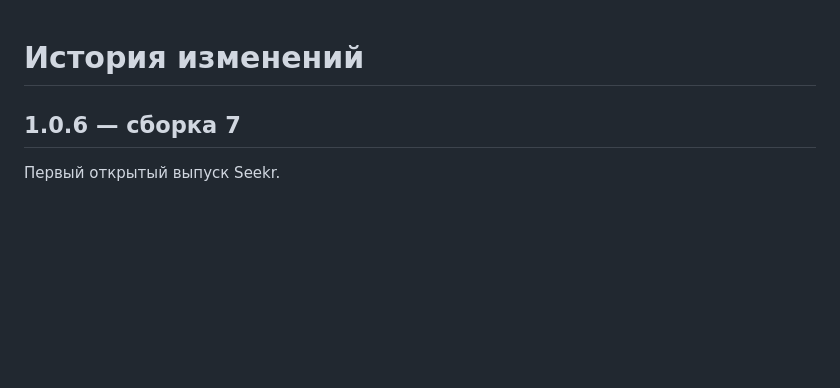
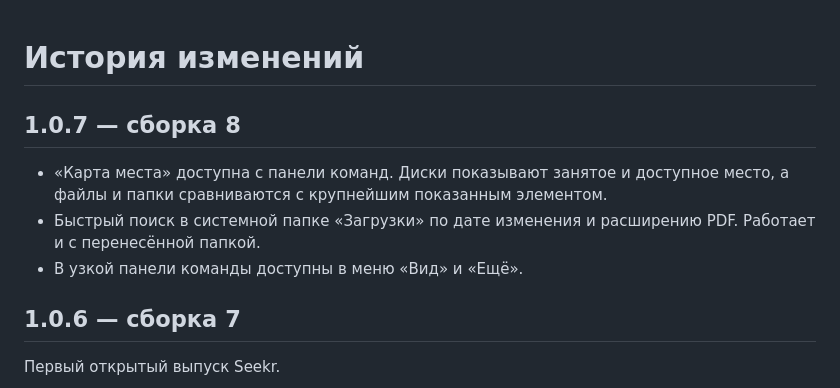
Before and after one commit to Kaban425/Seekr-Feedback, a Markdown page: CHANGELOG.md, the part around the change. Rendered like a GitHub page; blank space fills up the shorter version.

```diff
--- a/CHANGELOG.md
+++ b/CHANGELOG.md
@@ -1,4 +1,10 @@
 # История изменений
+
+## 1.0.7 — сборка 8
+
+- «Карта места» доступна с панели команд. Диски показывают занятое и доступное место, а файлы и папки сравниваются с крупнейшим показанным элементом.
+- Быстрый поиск в системной папке «Загрузки» по дате изменения и расширению PDF. Работает и с перенесённой папкой.
+- В узкой панели команды доступны в меню «Вид» и «Ещё».
 
 ## 1.0.6 — сборка 7
 
```
Also changed, not shown: README.md (+7 -7 lines), docs/images/space-map.png (added).
